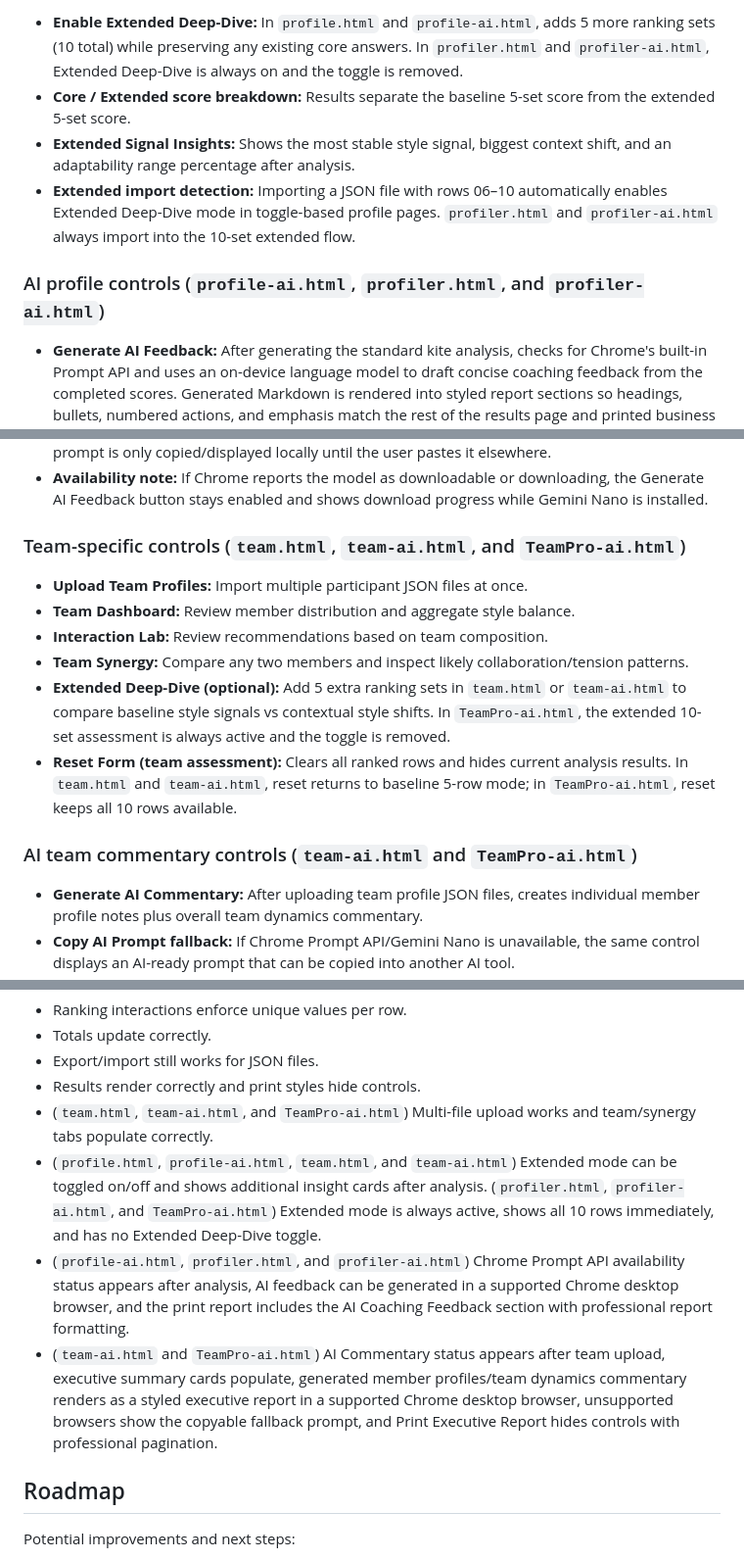
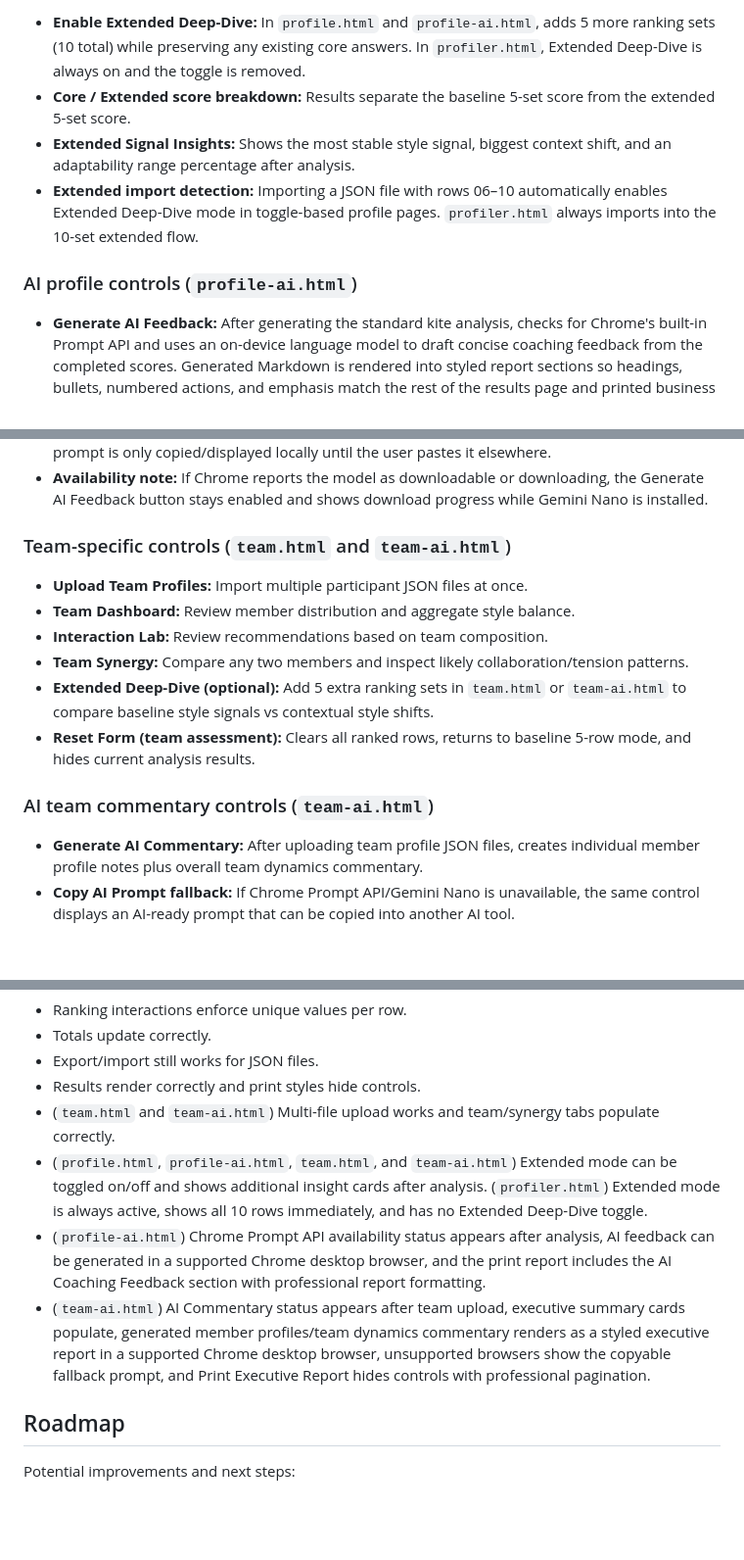
Before and after one commit to dylan7474/SocialStyleInteractive-, a Markdown page: README.md, 3 parts joined by grey strips. Shown at 98% size. Rendered like a GitHub page; blank space fills up the shorter version.

```diff
--- a/README.md
+++ b/README.md
@@ -71,26 +67,26 @@ http://localhost:8000/TeamPro-ai.html
 
-- **Enable Extended Deep-Dive:** In `profile.html` and `profile-ai.html`, adds 5 more ranking sets (10 total) while preserving any existing core answers. In `profiler.html` and `profiler-ai.html`, Extended Deep-Dive is always on and the toggle is removed.
+- **Enable Extended Deep-Dive:** In `profile.html` and `profile-ai.html`, adds 5 more ranking sets (10 total) while preserving any existing core answers. In `profiler.html`, Extended Deep-Dive is always on and the toggle is removed.
 - **Core / Extended score breakdown:** Results separate the baseline 5-set score from the extended 5-set score.
 - **Extended Signal Insights:** Shows the most stable style signal, biggest context shift, and an adaptability range percentage after analysis.
-- **Extended import detection:** Importing a JSON file with rows 06–10 automatically enables Extended Deep-Dive mode in toggle-based profile pages. `profiler.html` and `profiler-ai.html` always import into the 10-set extended flow.
+- **Extended import detection:** Importing a JSON file with rows 06–10 automatically enables Extended Deep-Dive mode in toggle-based profile pages. `profiler.html` always imports into the 10-set extended flow.
 
-### AI profile controls (`profile-ai.html`, `profiler.html`, and `profiler-ai.html`)
+### AI profile controls (`profile-ai.html`)
 
 - **Generate AI Feedback:** After generating the standard kite analysis, checks for Chrome's built-in Prompt API and uses an on-device language model to draft concise coaching feedback from the completed scores. Generated Markdown is rendered into styled report sections so headings, bullets, numbered actions, and emphasis match the rest of the results page and printed business report.
 - **Copy AI Prompt fallback:** If the Prompt API is unavailable, cannot be checked, or on-device generation fails, the same button changes to **Copy AI Prompt** and displays an AI-ready prompt that can be pasted into another AI tool. The fallback prompt is shown as plain text to make copying easy.
 - **Privacy note:** AI feedback runs in the browser through Chrome/Gemini Nano when supported; this page does not send the assessment to an app server or require an API key. The fallback prompt is only copied/displayed locally until the user pastes it elsewhere.
 - **Availability note:** If Chrome reports the model as downloadable or downloading, the Generate AI Feedback button stays enabled and shows download progress while Gemini Nano is installed.
 
-### Team-specific controls (`team.html`, `team-ai.html`, and `TeamPro-ai.html`)
+### Team-specific controls (`team.html` and `team-ai.html`)
 
 - **Upload Team Profiles:** Import multiple participant JSON files at once.
 - **Team Dashboard:** Review member distribution and aggregate style balance.
 - **Interaction Lab:** Review recommendations based on team composition.
 - **Team Synergy:** Compare any two members and inspect likely collaboration/tension patterns.
-- **Extended Deep-Dive (optional):** Add 5 extra ranking sets in `team.html` or `team-ai.html` to compare baseline style signals vs contextual style shifts. In `TeamPro-ai.html`, the extended 10-set assessment is always active and the toggle is removed.
-- **Reset Form (team assessment):** Clears all ranked rows and hides current analysis results. In `team.html` and `team-ai.html`, reset returns to baseline 5-row mode; in `TeamPro-ai.html`, reset keeps all 10 rows available.
+- **Extended Deep-Dive (optional):** Add 5 extra ranking sets in `team.html` or `team-ai.html` to compare baseline style signals vs contextual style shifts.
+- **Reset Form (team assessment):** Clears all ranked rows, returns to baseline 5-row mode, and hides current analysis results.
 
-### AI team commentary controls (`team-ai.html` and `TeamPro-ai.html`)
+### AI team commentary controls (`team-ai.html`)
 
 - **Generate AI Commentary:** After uploading team profile JSON files, creates individual member profile notes plus overall team dynamics commentary.
 - **Copy AI Prompt fallback:** If Chrome Prompt API/Gemini Nano is unavailable, the same control displays an AI-ready prompt that can be copied into another AI tool.
@@ -111,10 +107,10 @@ Then verify:
 - Totals update correctly.
 - Export/import still works for JSON files.
 - Results render correctly and print styles hide controls.
-- (`team.html`, `team-ai.html`, and `TeamPro-ai.html`) Multi-file upload works and team/synergy tabs populate correctly.
-- (`profile.html`, `profile-ai.html`, `team.html`, and `team-ai.html`) Extended mode can be toggled on/off and shows additional insight cards after analysis. (`profiler.html`, `profiler-ai.html`, and `TeamPro-ai.html`) Extended mode is always active, shows all 10 rows immediately, and has no Extended Deep-Dive toggle.
-- (`profile-ai.html`, `profiler.html`, and `profiler-ai.html`) Chrome Prompt API availability status appears after analysis, AI feedback can be generated in a supported Chrome desktop browser, and the print report includes the AI Coaching Feedback section with professional report formatting.
-- (`team-ai.html` and `TeamPro-ai.html`) AI Commentary status appears after team upload, executive summary cards populate, generated member profiles/team dynamics commentary renders as a styled executive report in a supported Chrome desktop browser, unsupported browsers show the copyable fallback prompt, and Print Executive Report hides controls with professional pagination.
+- (`team.html` and `team-ai.html`) Multi-file upload works and team/synergy tabs populate correctly.
+- (`profile.html`, `profile-ai.html`, `team.html`, and `team-ai.html`) Extended mode can be toggled on/off and shows additional insight cards after analysis. (`profiler.html`) Extended mode is always active, shows all 10 rows immediately, and has no Extended Deep-Dive toggle.
+- (`profile-ai.html`) Chrome Prompt API availability status appears after analysis, AI feedback can be generated in a supported Chrome desktop browser, and the print report includes the AI Coaching Feedback section with professional report formatting.
+- (`team-ai.html`) AI Commentary status appears after team upload, executive summary cards populate, generated member profiles/team dynamics commentary renders as a styled executive report in a supported Chrome desktop browser, unsupported browsers show the copyable fallback prompt, and Print Executive Report hides controls with professional pagination.
 
 ## Roadmap
 
```
Also changed, not shown: other parts of README.md (+7 -11 lines).
